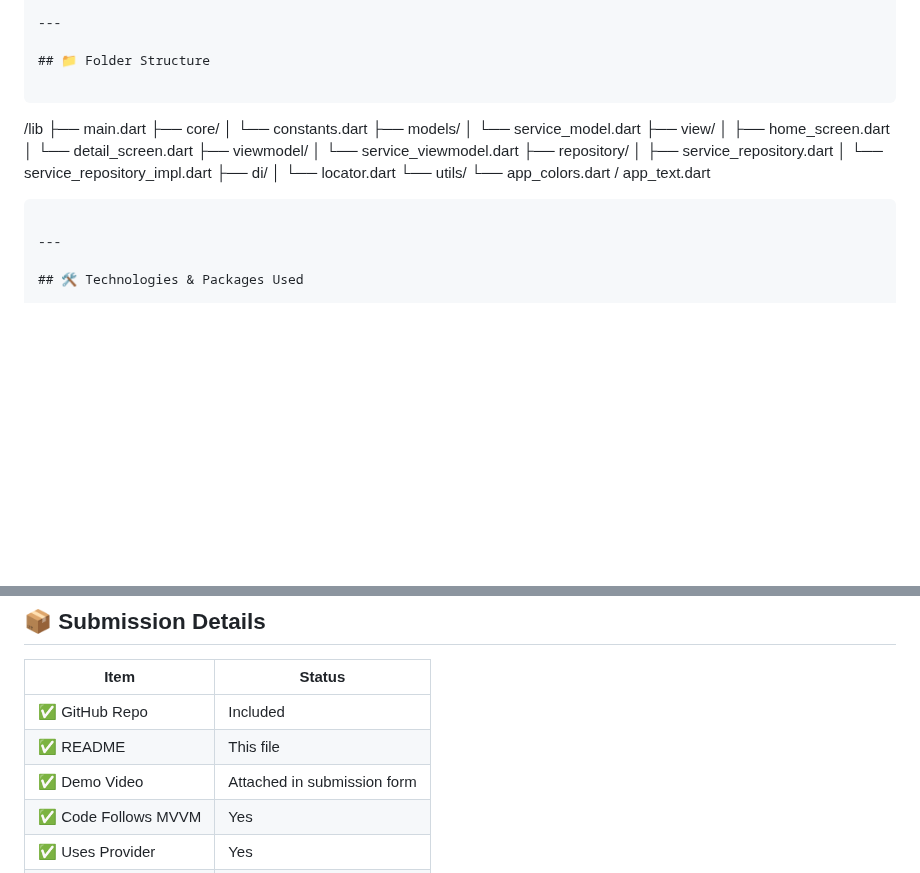
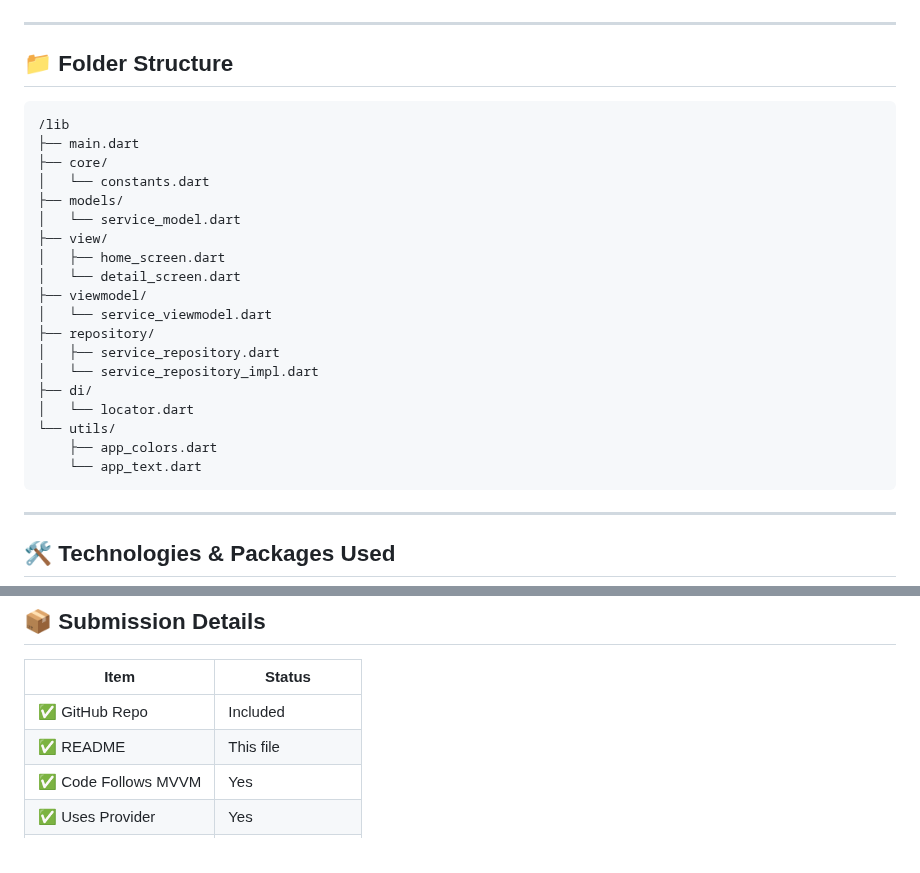
Before and after one commit to yahia-SA/music_services, a Markdown page: README.md, 2 parts joined by grey strips. Drawn GitHub-style; blank space fills up the shorter version.

````diff
--- a/README.md
+++ b/README.md
@@ -29,7 +29,7 @@ It showcases:
 
 ## 📁 Folder Structure
 
-```
+```bash
 /lib
 ├── main.dart
 ├── core/
@@ -47,7 +47,8 @@ It showcases:
 ├── di/
 │   └── locator.dart
 └── utils/
-    └── app_colors.dart / app_text.dart
+    ├── app_colors.dart
+    └── app_text.dart
 ```
 
 ---
@@ -146,7 +147,6 @@ flutter run
 |------|--------|
 | ✅ GitHub Repo | Included |
 | ✅ README | This file |
-| ✅ Demo Video | Attached in submission form |
 | ✅ Code Follows MVVM | Yes |
 | ✅ Uses Provider | Yes |
 | ✅ Uses `get_it` | Yes (Bonus Point) |
````
Also changed, not shown: other parts of README.md (+6 -19 lines).
